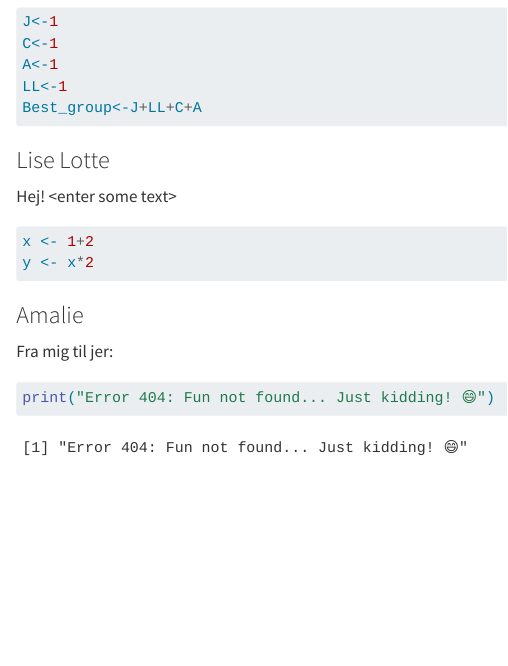
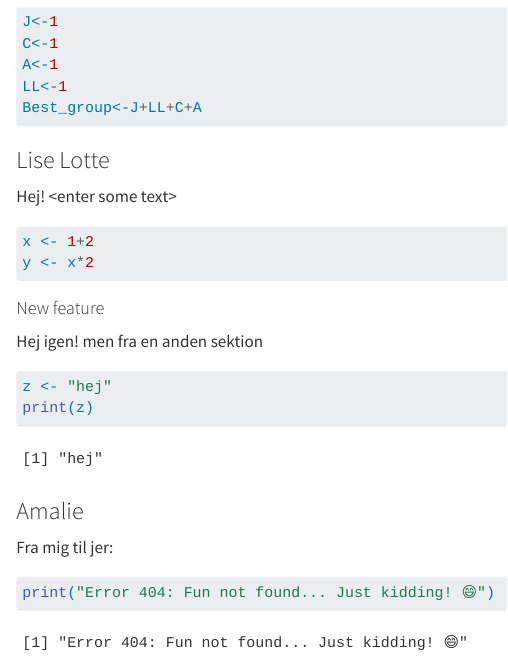
Before and after one commit to rforbiodatascience24/group14, a Quarto document (group_document.qmd): the page in a window 1100 px wide, from 320 px down. Rendered offline with R 4.5, knitr and Pandoc in place of Quarto, with nearby package versions.

Commit message:
new feature

````diff
--- a/group_document.qmd
+++ b/group_document.qmd
@@ -26,6 +26,16 @@ Hej! \<enter some text\>
 ```{r code chunk}
 x <- 1+2
 y <- x*2
+
+```
+
+#### New feature
+
+Hej igen! men fra en anden sektion
+
+```{r}
+z <- "hej"
+print(z)
 ```
 
 ### Amalie
````
